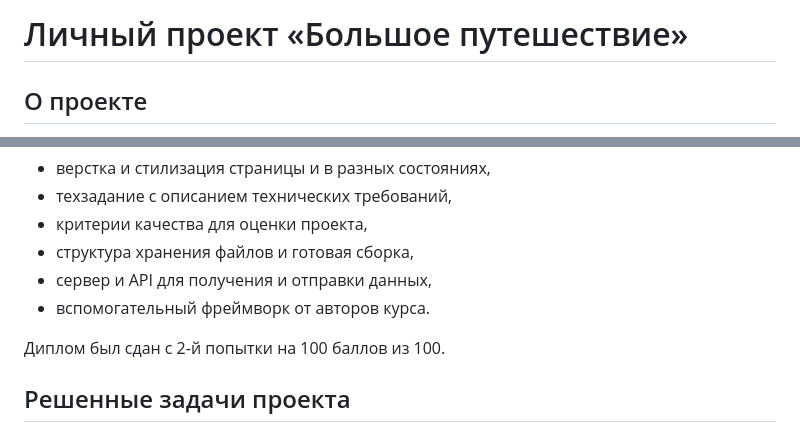
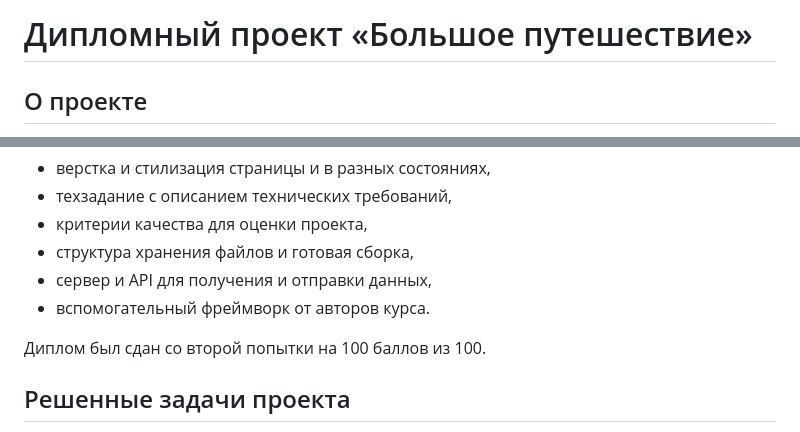
Before and after one commit to urchifox/2317955-big-trip-21, a Markdown page: Readme.md, 2 parts joined by grey strips. Drawn GitHub-style.

```diff
--- a/Readme.md
+++ b/Readme.md
@@ -1,4 +1,4 @@
-# Личный проект «Большое путешествие»
+# Дипломный проект «Большое путешествие»
 
 ## О проекте
 
@@ -12,7 +12,7 @@
 - сервер и API для получения и отправки данных,
 - вспомогательный фреймворк от авторов курса.
 
-Диплом был сдан с 2-й попытки на 100 баллов из 100.
+Диплом был сдан со второй попытки на 100 баллов из 100.
 
 ## Решенные задачи проекта
 
```
